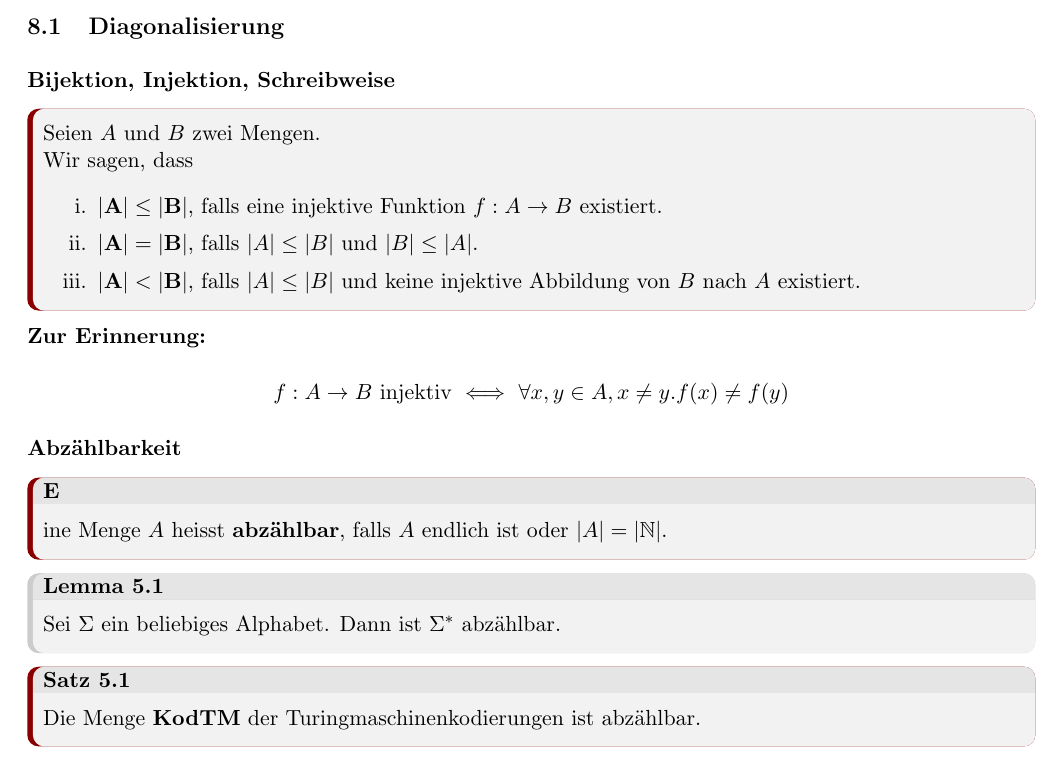
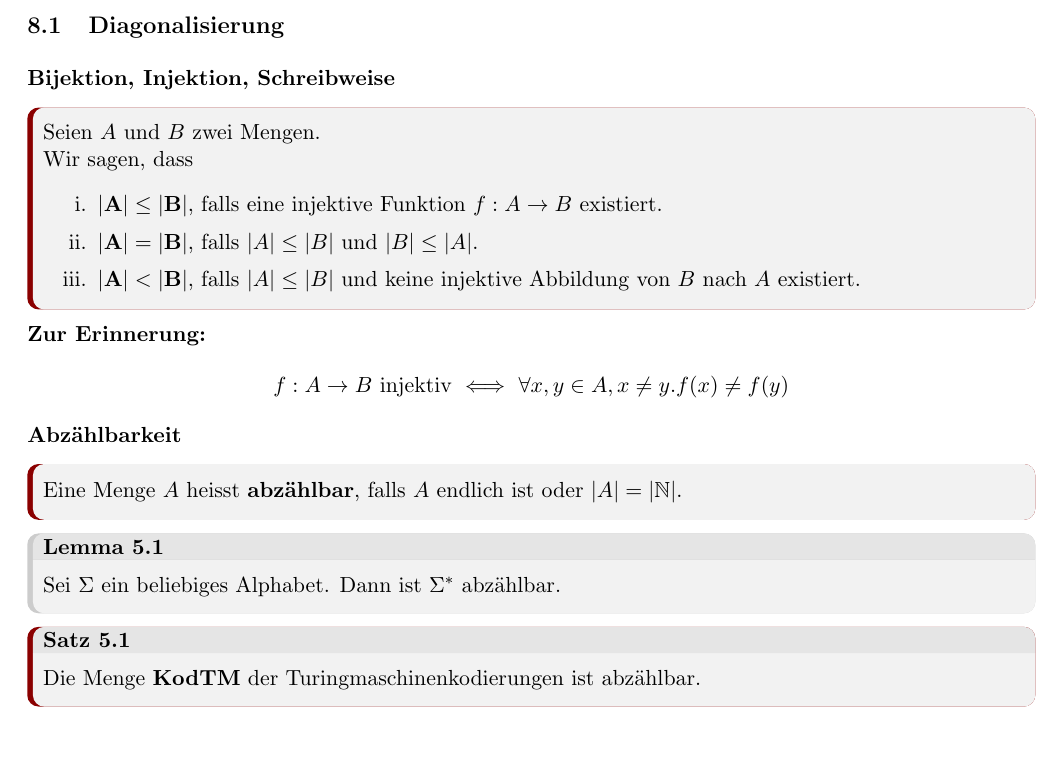
Before and after one commit to nwehrli/Theoretische-Informatik, a LaTeX document (Beweisideen101.tex, which reads sections/08-Einstieg-Berechenbarkeit.tex): part of page 41 of 71, cut so that both start at the same text. Compiled offline with pdfLaTeX.

Commit message:
Small fix

```diff
--- a/sections/08-Einstieg-Berechenbarkeit.tex
+++ b/sections/08-Einstieg-Berechenbarkeit.tex
@@ -22,7 +22,7 @@
 
 
     \textbf{Abzählbarkeit}
-    \begin{mainbox}
+    \begin{mainbox}{}
         Eine Menge $A$ heisst \textbf{abzählbar}, falls $A$ endlich ist oder $|A| = |\N|$.
     \end{mainbox}
     \begin{subbox}{Lemma 5.1}
```
